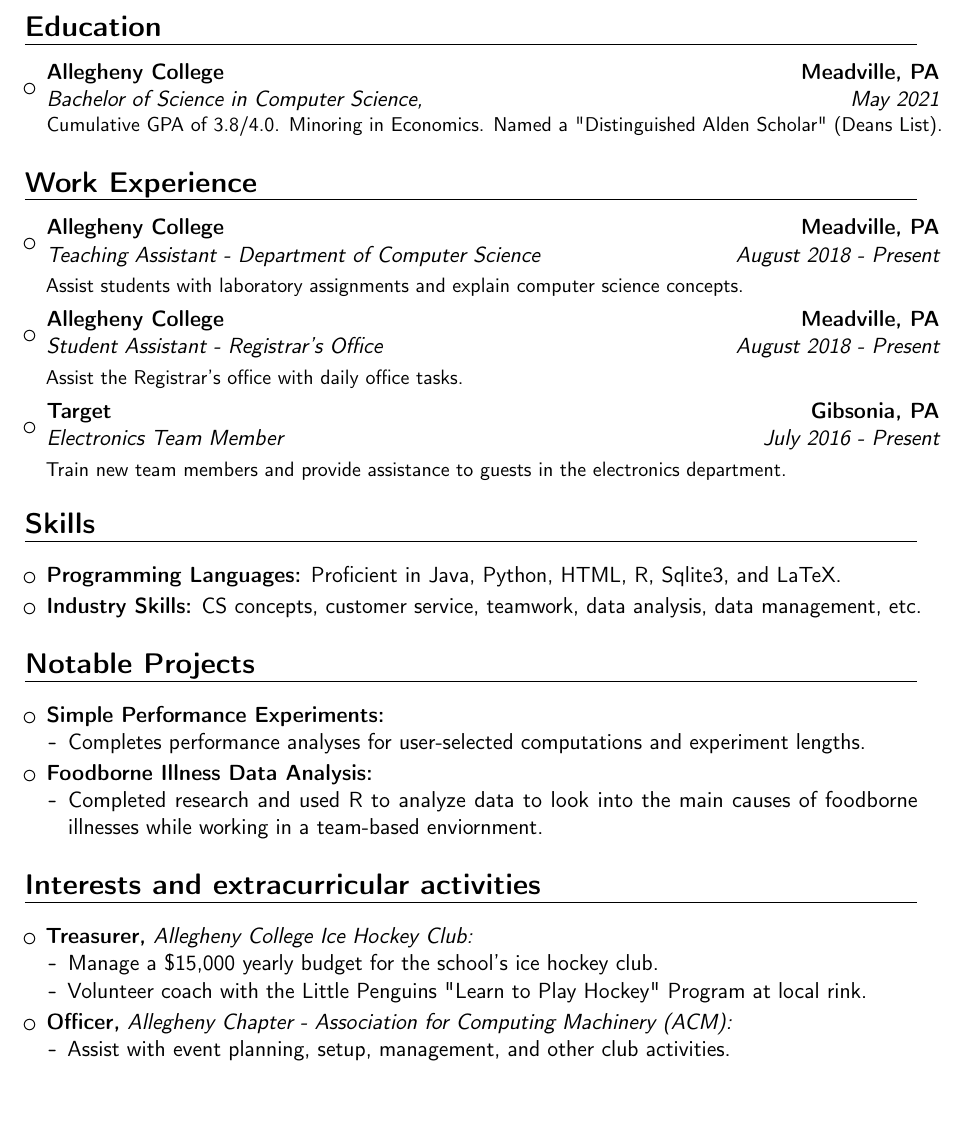
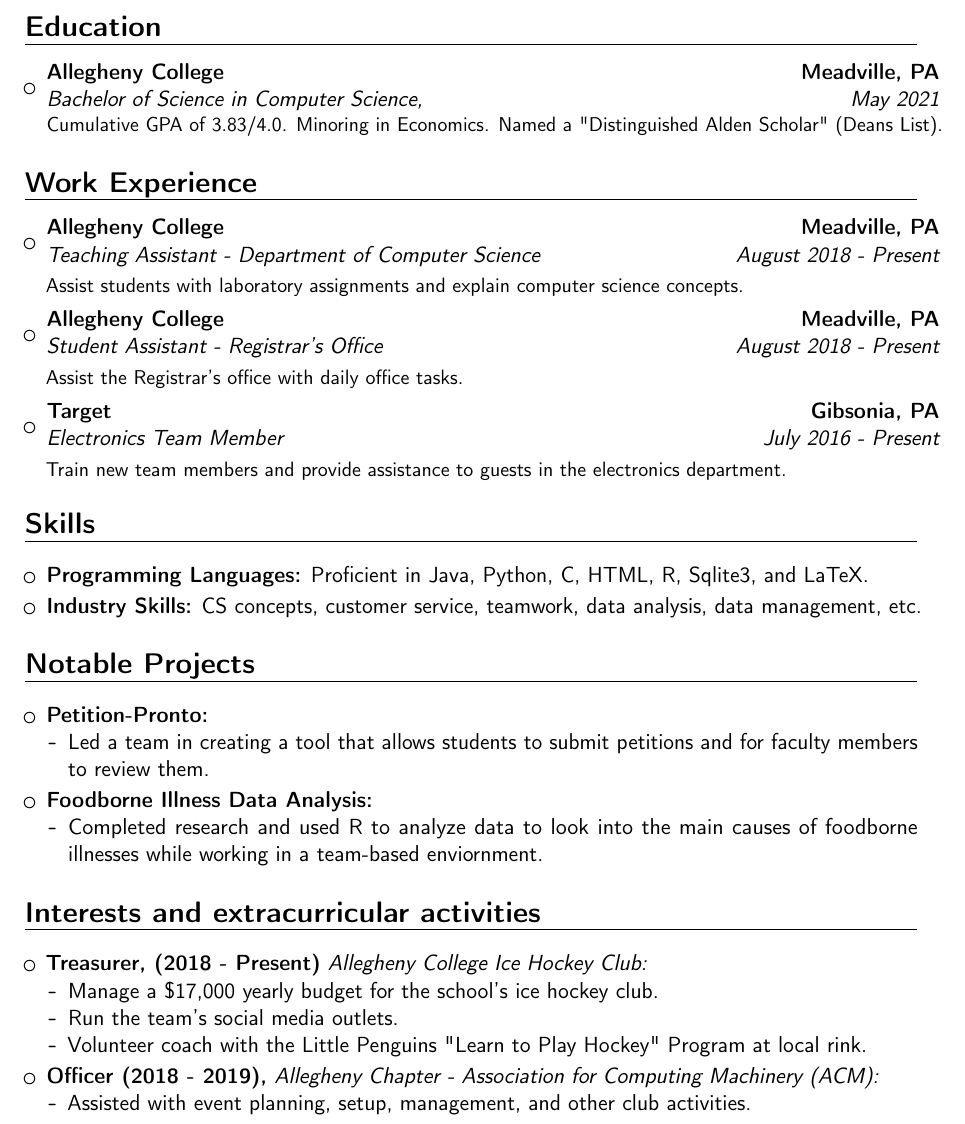
Before and after one commit to lussierc/lussiercLaTeXResume, a LaTeX CV (Resume.tex): part of the page, cut so that both start at the same text, the shorter picture padded with empty space. Compiled offline with pdfLaTeX.

Commit message:
Resume updates.

```diff
--- a/Resume.tex
+++ b/Resume.tex
@@ -43,7 +43,7 @@
 \vspace{2pt}
 
 \begin{itemize} %Begin experience list
-\item{\cventry{May 2021}{Bachelor of Science in Computer Science}{Allegheny College}{Meadville, PA}{\textit{}}{Cumulative GPA of 3.8/4.0. Minoring in Economics. Named a "Distinguished Alden Scholar" (Deans List).}}
+\item{\cventry{May 2021}{Bachelor of Science in Computer Science}{Allegheny College}{Meadville, PA}{\textit{}}{Cumulative GPA of 3.83/4.0. Minoring in Economics. Named a "Distinguished Alden Scholar" (Deans List).}}
 \end{itemize} % End experience list
 %------------------------------------------------
 
@@ -69,7 +69,7 @@
 \vspace{2pt}
 
 \begin{itemize} %Begin Skills list
-\item \textbf{Programming Languages:} Proficient in Java, Python, HTML, R, Sqlite3, and LaTeX.
+\item \textbf{Programming Languages:} Proficient in Java, Python, C, HTML, R, Sqlite3, and LaTeX.
 \vspace{2pt}
 \item \textbf{Industry Skills:} CS concepts, customer service, teamwork, data analysis, data management, etc.
 \end{itemize} % End skills list
@@ -82,9 +82,9 @@
 \vspace{2pt}
 
 \begin{itemize} % Begin projects list
-\item \textbf{Simple Performance Experiments:}
+\item \textbf{Petition-Pronto:}
 \begin{itemize} % Begin Simple Performance Experiments info list
-  \item Completes performance analyses for user-selected computations and experiment lengths.
+  \item Led a team in creating a tool that allows students to submit petitions and for faculty members to review them.
 \end{itemize} % End Simple Performance Experiments info lis
 \vspace{2pt}
 \item \textbf{Foodborne Illness Data Analysis:}
@@ -100,17 +100,18 @@
 \vspace{2pt}
 
 \begin{itemize} %%% Begin list of interests & extra-curriculars
-\item \textbf{Treasurer,} \textit{Allegheny College Ice Hockey Club:}
+\item \textbf{Treasurer, (2018 - Present)} \textit{Allegheny College Ice Hockey Club:}
 \begin{itemize} % Begin Hockey info list
-  \item Manage a \$15,000 yearly budget for the school's ice hockey club.
+  \item Manage a \$17,000 yearly budget for the school's ice hockey club.
+  \item Run the team's social media outlets.
   \item Volunteer coach with the Little Penguins "Learn to Play Hockey" Program at local rink.
 \end{itemize} % End Hockey Info List
 
 \vspace{2pt}
 
-\item \textbf{Officer,} \textit{Allegheny Chapter - Association for Computing Machinery (ACM): }
+\item \textbf{Officer (2018 - 2019),} \textit{Allegheny Chapter - Association for Computing Machinery (ACM): }
 \begin{itemize} % Begin ACM info list
-  \item Assist with event planning, setup, management, and other club activities.
+  \item Assisted with event planning, setup, management, and other club activities.
 \end{itemize} % End ACM info list
 \end{itemize} %%% End list of interests & extra-curriculars
 %------------------------------------------------
```
